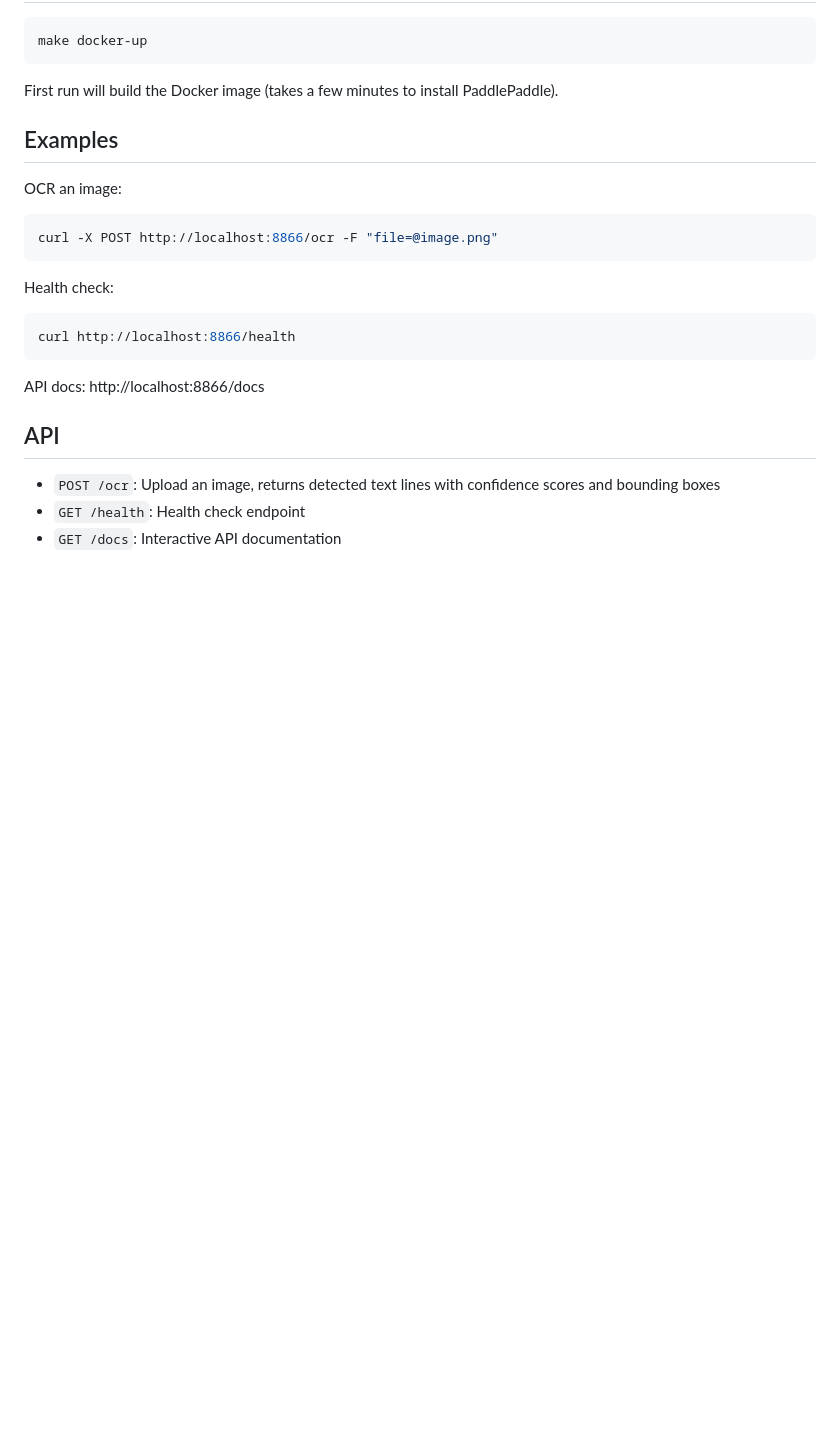
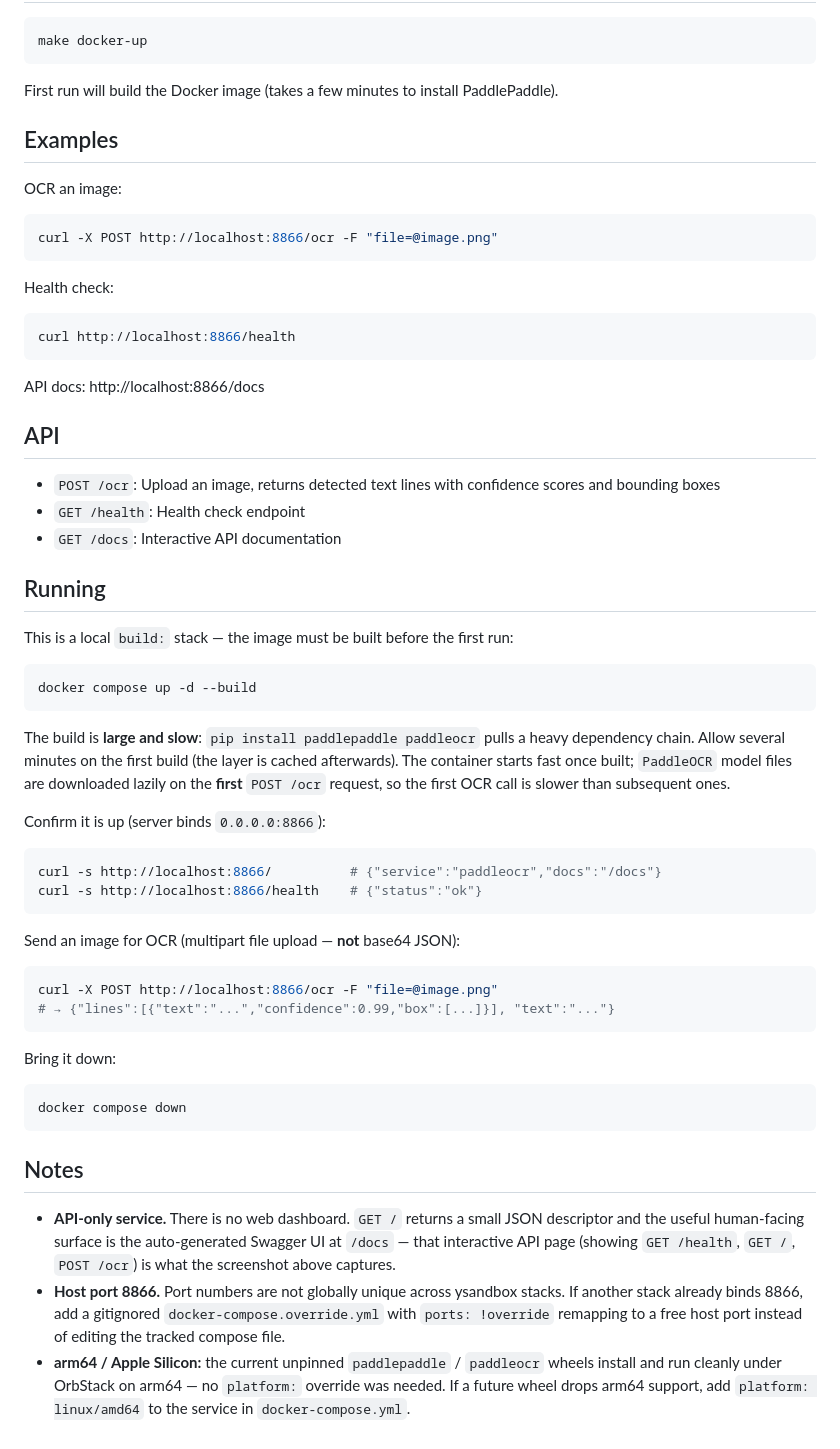
Before and after one commit to ynfra/ysandbox, a Markdown page: paddleocr/README.md, the part around one of its changes. GitHub-like rendering; blank space fills up the shorter version.

Commit message:
[ysandbox/paddleocr] add screenshot and run notes to README
GitOrigin-RevId: 4a71b51c044e1f5e04a6632d600ca40519077694

````diff
--- a/paddleocr/README.md
+++ b/paddleocr/README.md
@@ -39,3 +41,52 @@ API docs: http://localhost:8866/docs
 - `POST /ocr`: Upload an image, returns detected text lines with confidence scores and bounding boxes
 - `GET /health`: Health check endpoint
 - `GET /docs`: Interactive API documentation
+
+## Running
+
+This is a local `build:` stack — the image must be built before the first run:
+
+```bash
+docker compose up -d --build
+```
+
+The build is **large and slow**: `pip install paddlepaddle paddleocr` pulls a
+heavy dependency chain. Allow several minutes on the first build (the layer is
+cached afterwards). The container starts fast once built; `PaddleOCR` model
+files are downloaded lazily on the **first** `POST /ocr` request, so the first
+OCR call is slower than subsequent ones.
+
+Confirm it is up (server binds `0.0.0.0:8866`):
+
+```bash
+curl -s http://localhost:8866/          # {"service":"paddleocr","docs":"/docs"}
+curl -s http://localhost:8866/health    # {"status":"ok"}
+```
+
+Send an image for OCR (multipart file upload — **not** base64 JSON):
+
+```bash
+curl -X POST http://localhost:8866/ocr -F "file=@image.png"
+# → {"lines":[{"text":"...","confidence":0.99,"box":[...]}], "text":"..."}
+```
+
+Bring it down:
+
+```bash
+docker compose down
+```
+
+## Notes
+
+- **API-only service.** There is no web dashboard. `GET /` returns a small JSON
+  descriptor and the useful human-facing surface is the auto-generated Swagger
+  UI at `/docs` — that interactive API page (showing `GET /health`, `GET /`,
+  `POST /ocr`) is what the screenshot above captures.
+- **Host port 8866.** Port numbers are not globally unique across ysandbox
+  stacks. If another stack already binds 8866, add a gitignored
+  `docker-compose.override.yml` with `ports: !override` remapping to a free host
+  port instead of editing the tracked compose file.
+- **arm64 / Apple Silicon:** the current unpinned `paddlepaddle` / `paddleocr`
+  wheels install and run cleanly under OrbStack on arm64 — no `platform:`
+  override was needed. If a future wheel drops arm64 support, add
+  `platform: linux/amd64` to the service in `docker-compose.yml`.
````
Also changed, not shown: other parts of paddleocr/README.md (+2 -0 lines), paddleocr/docs/dashboard.png (added).
